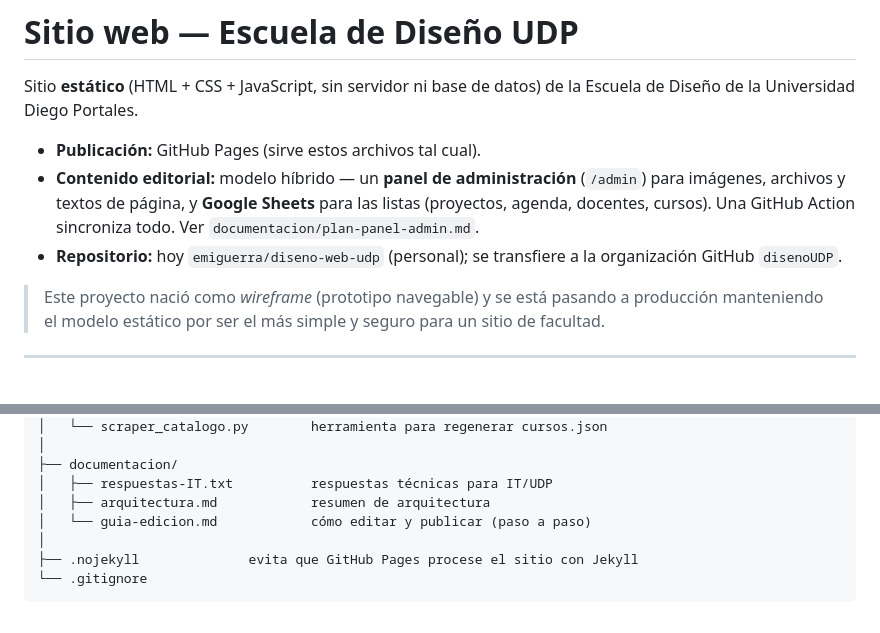
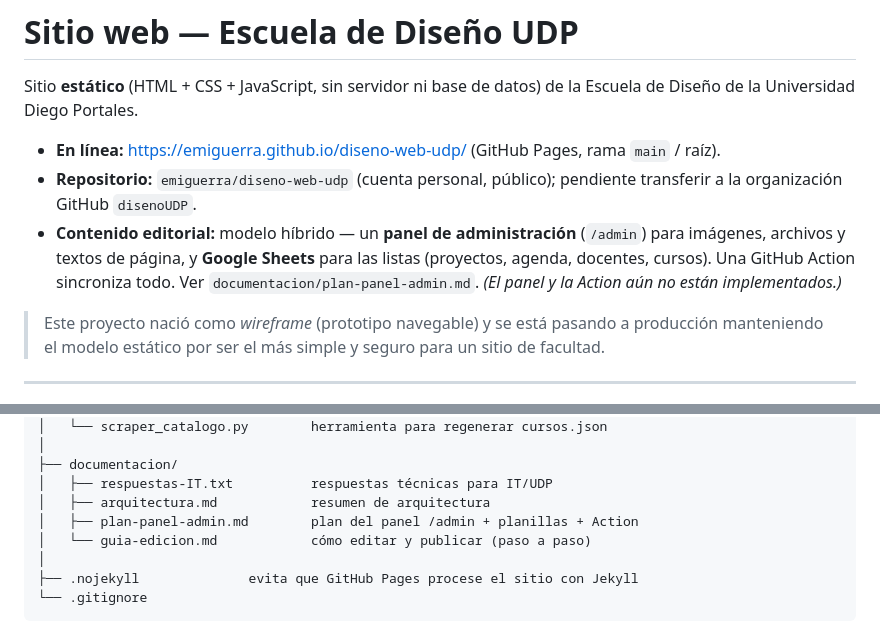
Before and after one commit to emiguerra/diseno-web-udp, a Markdown page: README.md, 2 parts joined by grey strips. GitHub-like rendering.

```diff
--- a/README.md
+++ b/README.md
@@ -3,13 +3,15 @@
 Sitio **estático** (HTML + CSS + JavaScript, sin servidor ni base de datos)
 de la Escuela de Diseño de la Universidad Diego Portales.
 
-- **Publicación:** GitHub Pages (sirve estos archivos tal cual).
+- **En línea:** https://emiguerra.github.io/diseno-web-udp/ (GitHub Pages,
+  rama `main` / raíz).
+- **Repositorio:** `emiguerra/diseno-web-udp` (cuenta personal, público);
+  pendiente transferir a la organización GitHub `disenoUDP`.
 - **Contenido editorial:** modelo híbrido — un **panel de administración**
   (`/admin`) para imágenes, archivos y textos de página, y **Google
   Sheets** para las listas (proyectos, agenda, docentes, cursos). Una
   GitHub Action sincroniza todo. Ver `documentacion/plan-panel-admin.md`.
-- **Repositorio:** hoy `emiguerra/diseno-web-udp` (personal); se
-  transfiere a la organización GitHub `disenoUDP`.
+  *(El panel y la Action aún no están implementados.)*
 
 > Este proyecto nació como *wireframe* (prototipo navegable) y se está
 > pasando a producción manteniendo el modelo estático por ser el más
@@ -58,6 +60,7 @@ de la Escuela de Diseño de la Universidad Diego Portales.
 ├── documentacion/
 │   ├── respuestas-IT.txt          respuestas técnicas para IT/UDP
 │   ├── arquitectura.md            resumen de arquitectura
+│   ├── plan-panel-admin.md        plan del panel /admin + planillas + Action
 │   └── guia-edicion.md            cómo editar y publicar (paso a paso)
 │
 ├── .nojekyll              evita que GitHub Pages procese el sitio con Jekyll
```
Also changed, not shown: other parts of README.md (+39 -27 lines).
